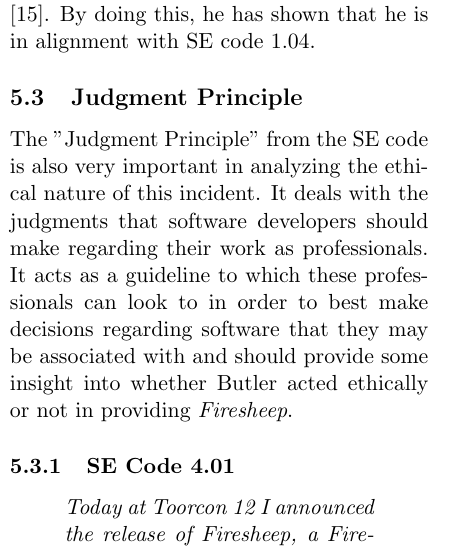
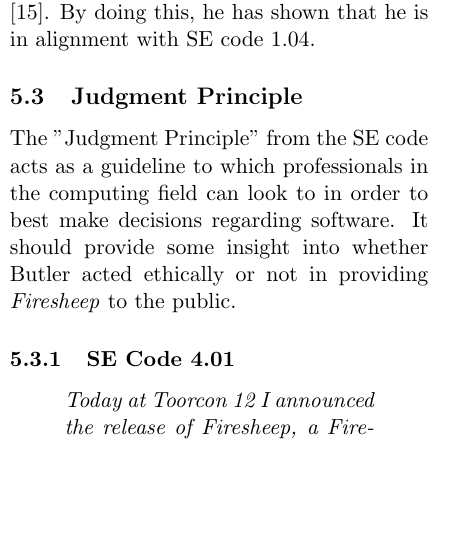
Before and after one commit to mportiz08/cpe300-termpaper, a LaTeX paper (termpaper.tex): part of one column of page 8 of 18 before the commit and part of one column of page 8 of 17 after it, cut so that both start at the same text, the shorter picture padded with empty space. Compiled offline with pdfLaTeX.

Commit message:
shortened Judgement intro

```diff
--- a/termpaper.tex
+++ b/termpaper.tex
@@ -153,7 +153,7 @@
 Butler is attacking this problem by using his tool to "disclose" this information to users. He introduces \emph{Firesheep} on his initial blog post by claiming that it is \emph{designed to demonstrate just how serious this problem is} \cite{codebutler_main}. By doing this, he has shown that he is in alignment with SE code 1.04.
 
 \subsection{Judgment Principle}
-The "Judgment Principle" from the SE code is also very important in analyzing the ethical nature of this incident. It deals with the judgments that software developers should make regarding their work as professionals. It acts as a guideline to which these professionals can look to in order to best make decisions regarding software that they may be associated with and should provide some insight into whether Butler acted ethically or not in providing \emph{Firesheep}.
+The "Judgment Principle" from the SE code acts as a guideline to which professionals in the computing field can look to in order to best make decisions regarding software. It should provide some insight into whether Butler acted ethically or not in providing \emph{Firesheep} to the public.
 
 \subsubsection{SE Code 4.01}
 \begin{quote}
```
